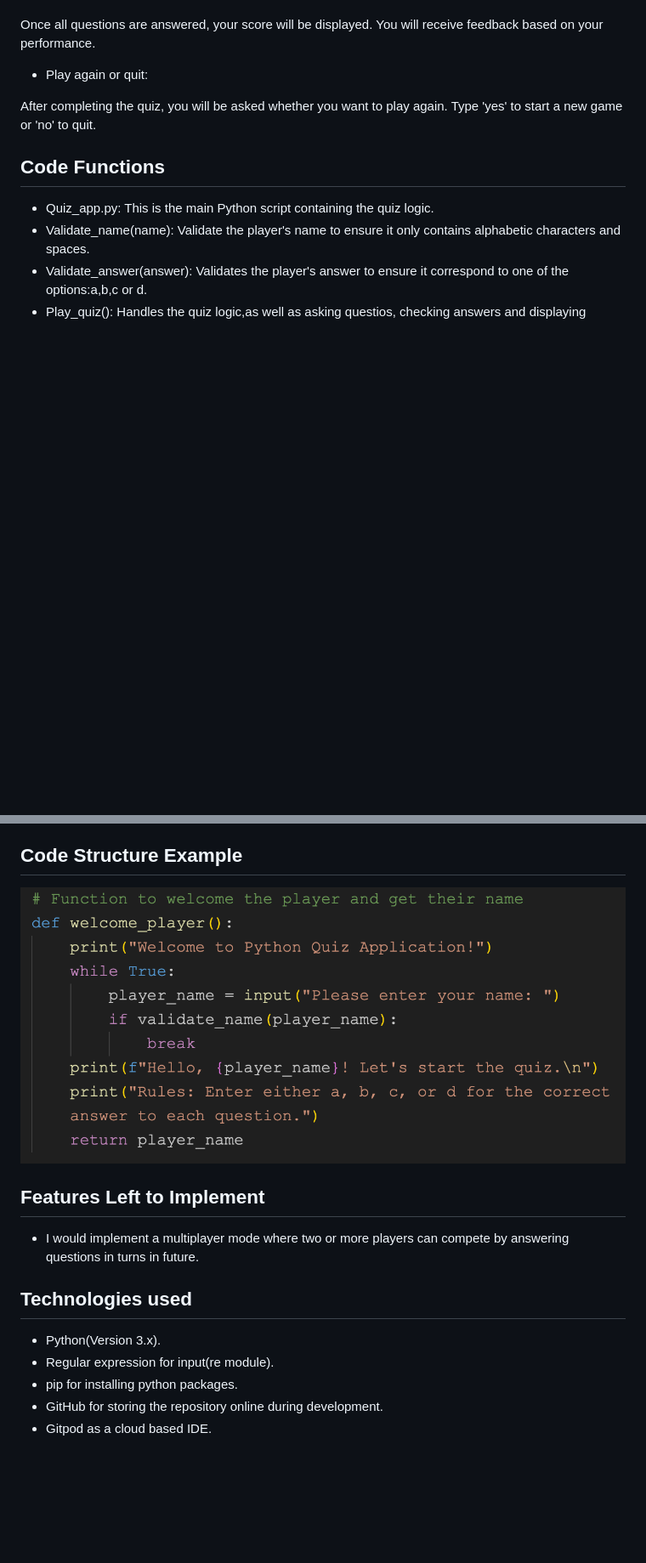
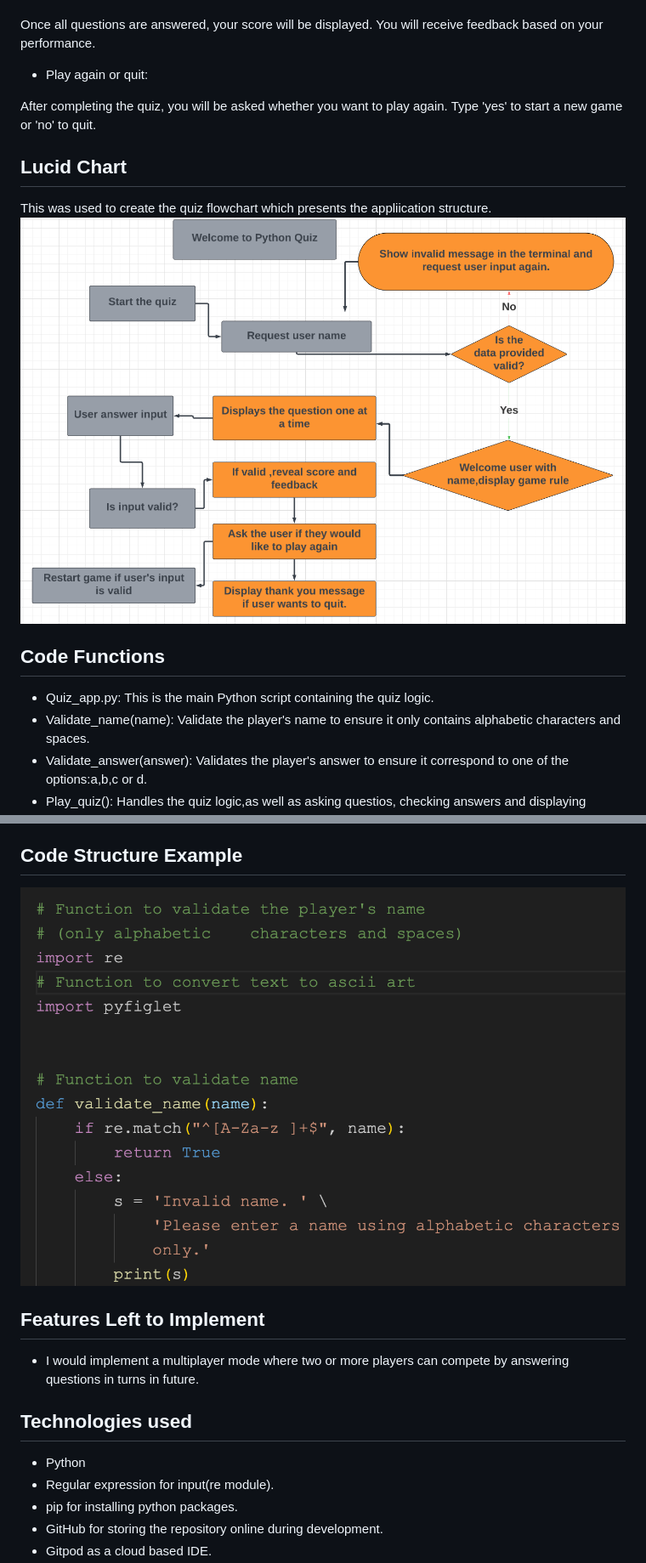
Before and after one commit to Ozi-cheri/python-quiz-application, a Markdown page: README.md, 2 parts joined by grey strips. Shown at 85% size. GitHub-like rendering; pictures changed too: images/screenshot20.png (added), images/screenshot22.png (added); blank space fills up the shorter version.

Commit message:
Modify readme,add image to readme,modify run.py

```diff
--- a/README.md
+++ b/README.md
@@ -94,6 +94,10 @@ Once all questions are answered, your score will be displayed. You will receive
 After completing the quiz, you will be asked whether you want to play again.
 Type 'yes' to start a new game or 'no' to quit.
 
+## Lucid Chart
+This was used to create the quiz flowchart which presents the appliication structure.
+ ![Reference image](/images/screenshot20.png)
+
 ## Code Functions
 * Quiz_app.py: This is the main Python script containing the quiz logic.
 * Validate_name(name): Validate the player's name to ensure it only contains alphabetic characters and spaces.
@@ -103,7 +107,7 @@ Type 'yes' to start a new game or 'no' to quit.
 
 ## Code Structure Example
 
-![Reference image](/images/screenshot15.png)
+![Reference image](/images/screenshot22.png)
 
 ## Features Left to Implement
 * I would implement a multiplayer mode where two or more players can compete by answering questions in turns in future.
@@ -111,7 +115,7 @@ Type 'yes' to start a new game or 'no' to quit.
 
 ## Technologies used
 
-* Python(Version 3.x).
+* Python
 * Regular expression for input(re module).
 * pip for installing python packages.
 * GitHub for storing the repository online during development.
```
Also changed, not shown: other parts of README.md (+1 -1 lines), images/screenshot21.png (added), 1 other file.
